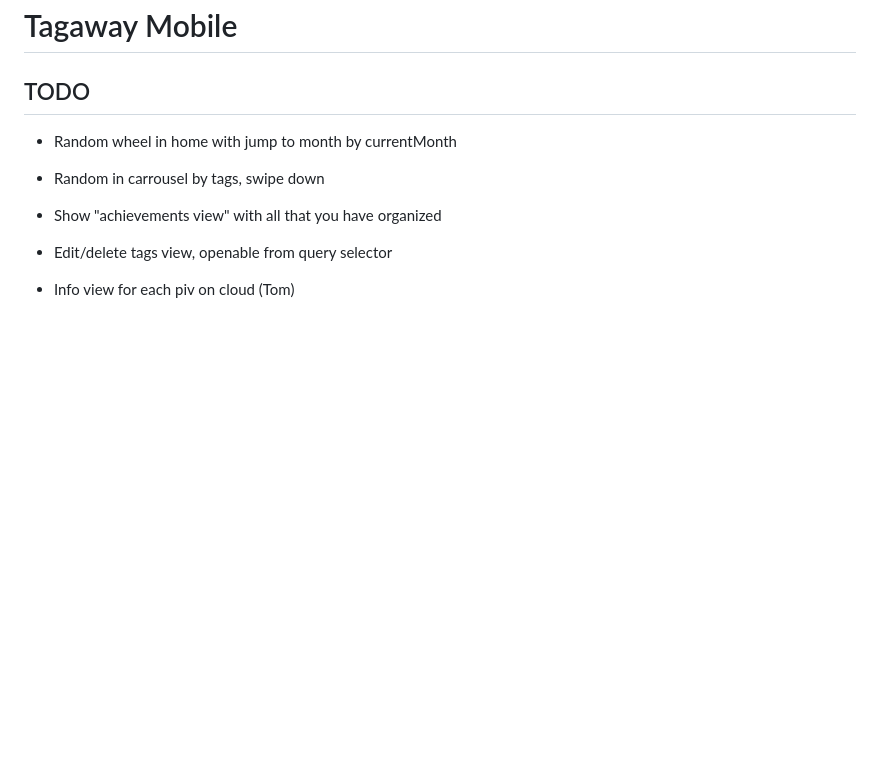
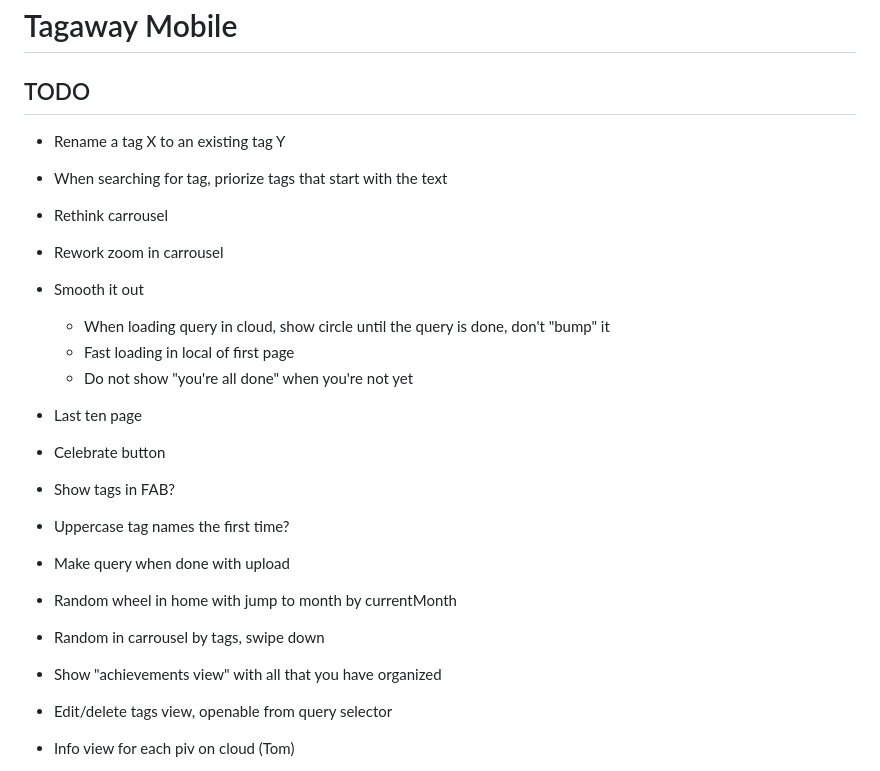
Before and after one commit to altocodenl/tagaway-mobile, a Markdown page: tagaway/lib/readme.md, the part around the change. GitHub-like rendering; blank space fills up the shorter version.

Commit message:
Rough todos

```diff
--- a/tagaway/lib/readme.md
+++ b/tagaway/lib/readme.md
@@ -1,6 +1,24 @@
 # Tagaway Mobile
 
 ## TODO
+
+- Rename a tag X to an existing tag Y
+- When searching for tag, priorize tags that start with the text
+
+- Rethink carrousel
+- Rework zoom in carrousel
+
+- Smooth it out
+   - When loading query in cloud, show circle until the query is done, don't "bump" it
+   - Fast loading in local of first page
+   - Do not show "you're all done" when you're not yet
+
+- Last ten page
+- Celebrate button
+- Show tags in FAB?
+
+- Uppercase tag names the first time?
+- Make query when done with upload
 
 - Random wheel in home with jump to month by currentMonth
 - Random in carrousel by tags, swipe down
```
